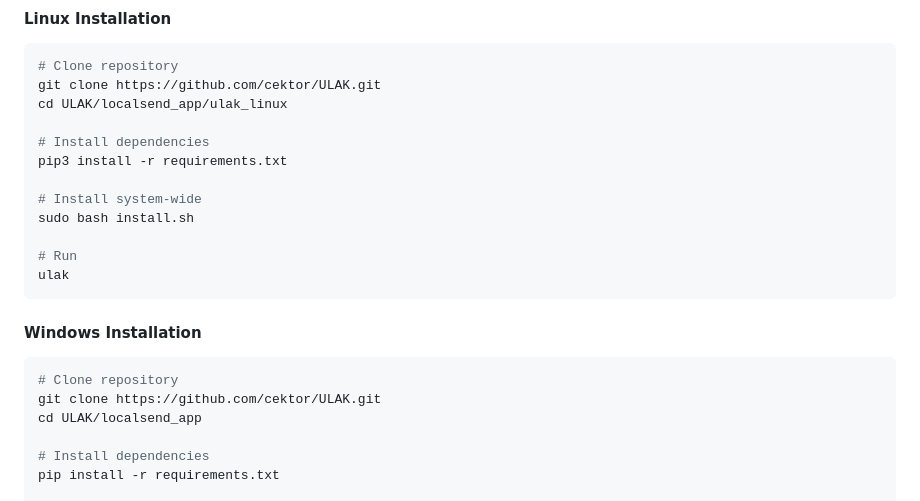
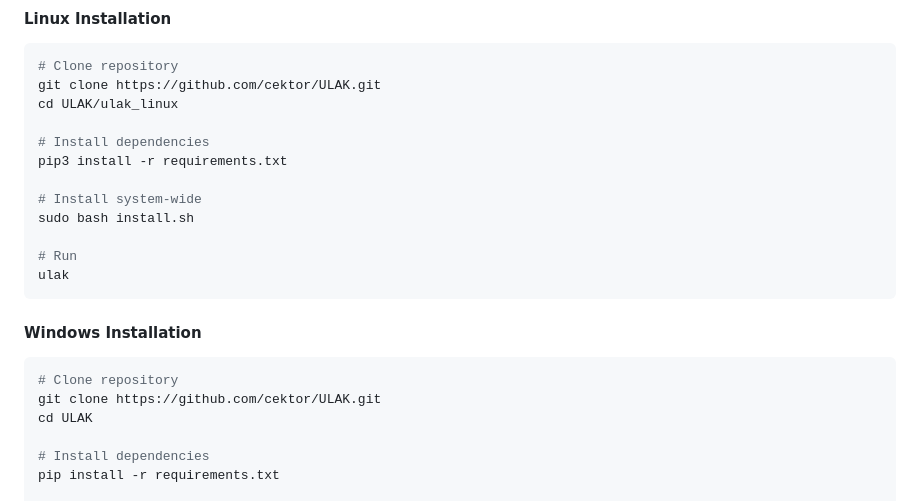
Before and after one commit to cektor/ULAK, a Markdown page: README.md, the part around the change. GitHub-like rendering.

````diff
--- a/README.md
+++ b/README.md
@@ -143,7 +143,7 @@
 ```bash
 # Clone repository
 git clone https://github.com/cektor/ULAK.git
-cd ULAK/localsend_app/ulak_linux
+cd ULAK/ulak_linux
 
 # Install dependencies
 pip3 install -r requirements.txt
@@ -159,7 +159,7 @@ ulak
 ```bash
 # Clone repository
 git clone https://github.com/cektor/ULAK.git
-cd ULAK/localsend_app
+cd ULAK
 
 # Install dependencies
 pip install -r requirements.txt
````
Also changed, not shown: README-tr.md (+2 -2 lines).
